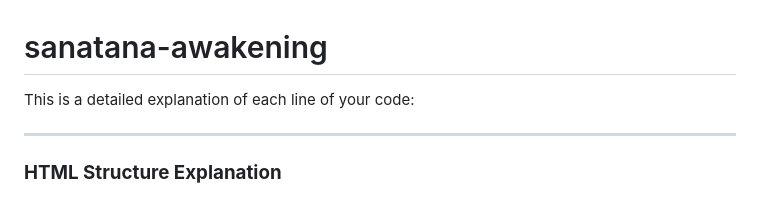
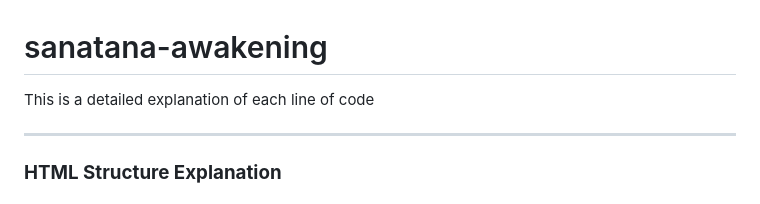
Before and after one commit to Cosmic-hackers/sanatana-awakening, a Markdown page: README.md, the part around the change. Rendered like a GitHub page.

```diff
--- a/README.md
+++ b/README.md
@@ -27,7 +27,7 @@
 
 
 
-This is a detailed explanation of each line of your code:
+This is a detailed explanation of each line of code
 
 ---
 
```
